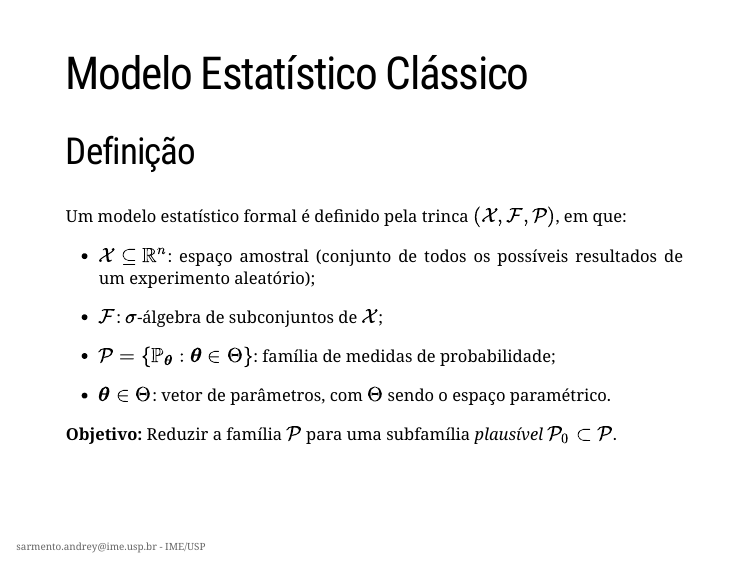
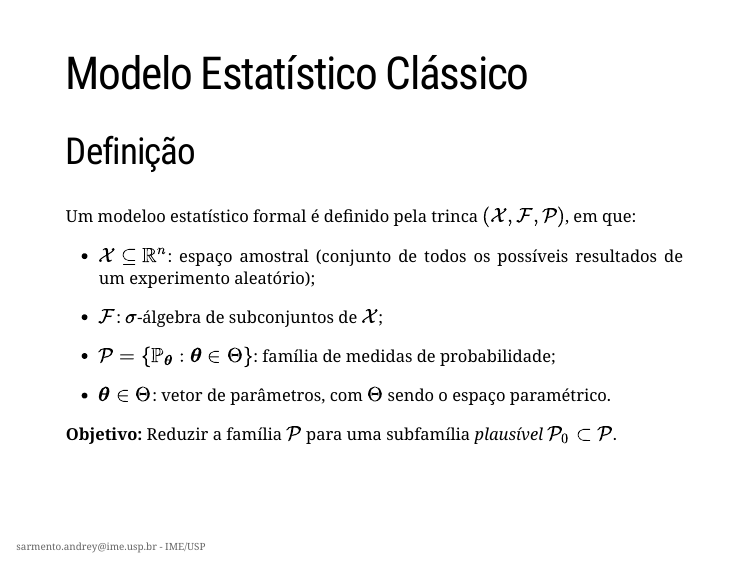
Before and after one commit to Andrey-Sarmento/ThesisPresentation, an R Markdown document (index.Rmd): page 3 of 59. The pictures show the slides in the output file index.html that the author committed with the source; the slides are laid out offline by our stand-in for remark.js, each with all of its steps uncovered, in fonts that may differ from those the slides ask for, and without slide numbers, shadows or browser add-ons; a font, style sheet, LaTeX package, included part or bibliography that could not be used is replaced or left out; library style sheets and scripts come from the installed R packages.

```diff
--- a/index.Rmd
+++ b/index.Rmd
@@ -62,7 +62,7 @@
 # Modelo Estatístico Clássico
 
 ## Definição
-Um modelo estatístico formal é definido pela trinca $(\mathcal{X},\mathcal{F},\mathcal{P})$, em que:
+Um modeloo estatístico formal é definido pela trinca $(\mathcal{X},\mathcal{F},\mathcal{P})$, em que:
 - $\mathcal{X} \subseteq \mathbb{R}^n$: espaço amostral (conjunto de todos os possíveis resultados de um experimento aleatório);
 
 - $\mathcal{F}$: $\sigma$-álgebra de subconjuntos de $\mathcal{X}$;
```
Also changed, not shown: index.html, 1 other file.
